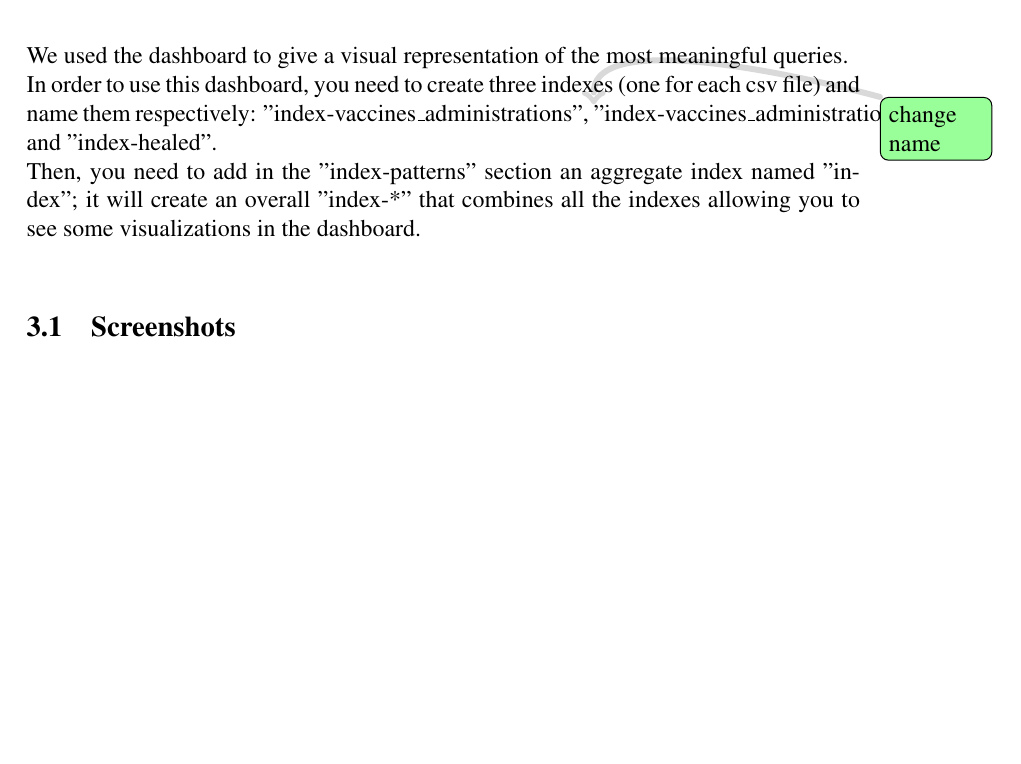
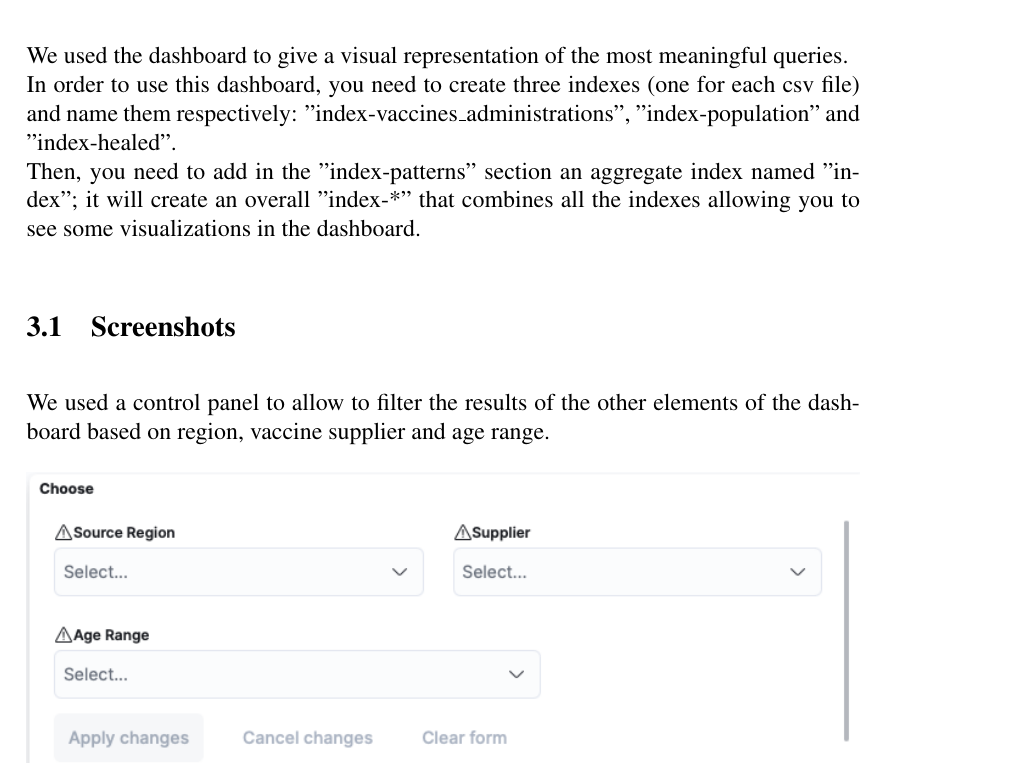
Before and after one commit to daviderigamonti/SMBUD-elasticsearch, a LaTeX document (report/SMBUD project elasticsearch.tex): part of page 15 of 20, cut so that both start at the same text, the shorter picture padded with empty space. Compiled offline with pdfLaTeX.

Commit message:
added images for the report

```diff
--- a/report/SMBUD project elasticsearch.tex
+++ b/report/SMBUD project elasticsearch.tex
@@ -703,11 +703,15 @@ POST /index-vaccines_administrations/_delete_by_query
 
 \section{Data Visualization with Kibana}
 We used the dashboard to give a visual representation of the most meaningful queries. \\
-In order to use this dashboard, you need to create three indexes (one for each csv file) and name them respectively: "index-vaccines\_administrations", \todo{change name}"index-vaccines\_administrations" and "index-healed". \\
+In order to use this dashboard, you need to create three indexes (one for each csv file) and name them respectively: "index-vaccines\_administrations", "index-population" and "index-healed". \\
 Then, you need to add in the "index-patterns" section an aggregate index named "index"; it will create an overall "index-*" that combines all the indexes allowing you to see some visualizations in the dashboard.
 
 \subsection{Screenshots}
-
+We used a control panel to allow to filter the results of the other elements of the dashboard based on region, vaccine supplier and age range.
+\begin{figure}[ht]
+  \centering
+  \includegraphics[width=1\linewidth]{img (2).png}
+\end{figure}
 
 \clearpage
 
```
Also changed, not shown: report/res/img (1).png (added), report/res/img (10).png (added), report/res/img (11).png (added), report/res/img (12).png (added), report/res/img (13).png (added), report/res/img (2).png (added), report/res/img (3).png (added), report/res/img (4).png (added), report/res/img (5).png (added), report/res/img (6).png (added), report/res/img (7).png (added), report/res/img (8).png (added), report/res/img (9).png (added).
